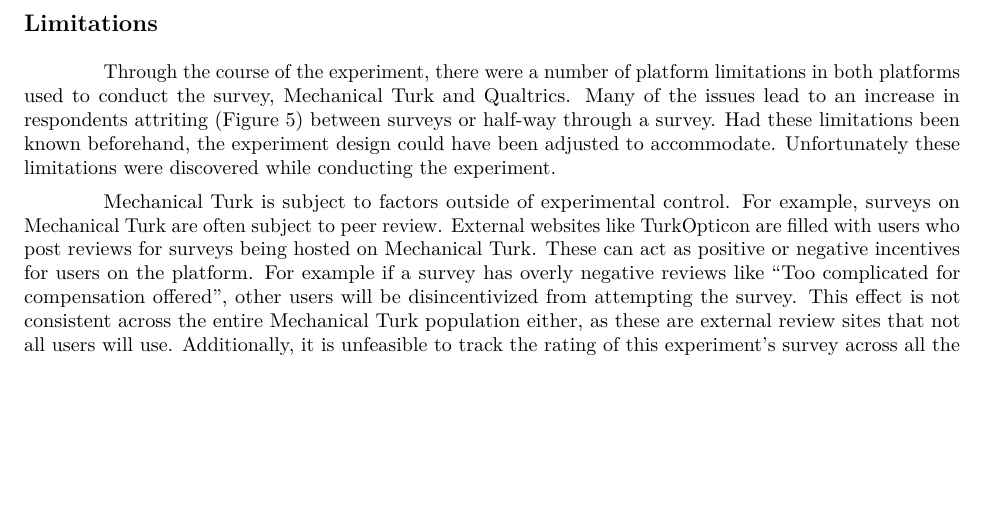
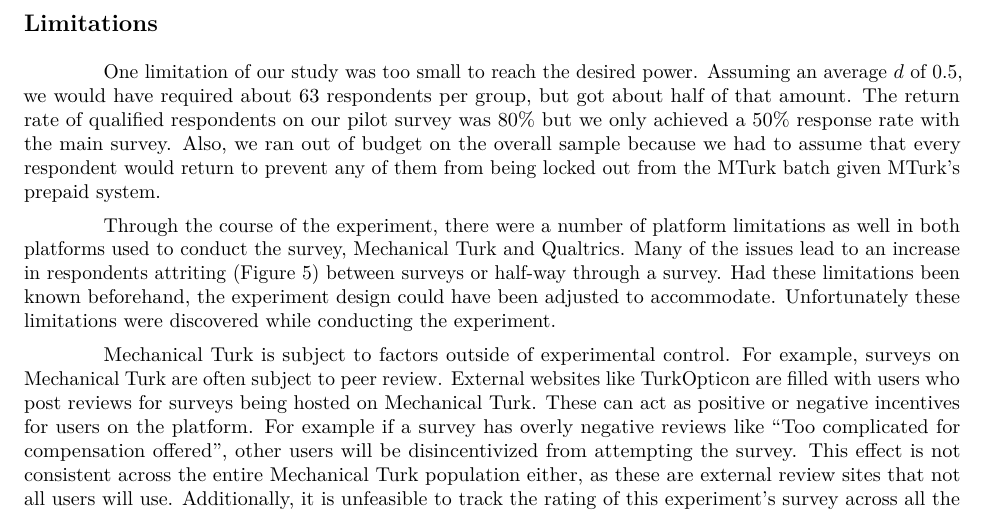
Before and after one commit to john-woolley/w241-final-project, an R Markdown document (Report.rmd): part of page 11 of 12, cut so that both start at the same text, the shorter picture padded with empty space. Rendered offline with R 4.5, knitr and Pandoc, then LaTeX, with nearby package versions; code that draws random numbers runs with fixed seeds of ours.

Commit message:
Power Limitations

```diff
--- a/Report.rmd
+++ b/Report.rmd
@@ -309,7 +309,9 @@ With this in mind, we do not believe that this provides an accurate representati
 
 ## Limitations
 
-Through the course of the experiment, there were a number of platform limitations in both platforms used to conduct the survey, Mechanical Turk and Qualtrics. Many of the issues lead to an increase in respondents attriting (Figure 5) between surveys or half-way through a survey. Had these limitations been known beforehand, the experiment design could have been adjusted to accommodate. Unfortunately these limitations were discovered while conducting the experiment.
+One limitation of our study was too small to reach the desired power.  Assuming an average $d$ of 0.5, we would have required about 63 respondents per group, but got about half of that amount.  The return rate of qualified respondents on our pilot survey was 80% but we only achieved a 50% response rate with the main survey.  Also, we ran out of budget on the overall sample because we had to assume that every respondent would return to prevent any of them from being locked out from the MTurk batch given MTurk's prepaid system.
+
+Through the course of the experiment, there were a number of platform limitations as well in both platforms used to conduct the survey, Mechanical Turk and Qualtrics. Many of the issues lead to an increase in respondents attriting (Figure 5) between surveys or half-way through a survey. Had these limitations been known beforehand, the experiment design could have been adjusted to accommodate. Unfortunately these limitations were discovered while conducting the experiment.
 
 Mechanical Turk is subject to factors outside of experimental control. For example, surveys on Mechanical Turk are often subject to peer review. External websites like TurkOpticon are filled with users who post reviews for surveys being hosted on Mechanical Turk. These can act as positive or negative incentives for users on the platform. For example if a survey has overly negative reviews like “Too complicated for compensation offered”, other users will be disincentivized from attempting the survey. This effect is not consistent across the entire Mechanical Turk population either, as these are external review sites that not all users will use. Additionally, it is unfeasible to track the rating of this experiment’s survey across all the variety of Mechanical Turk survey review sites to ensure zero effect.
 
```
